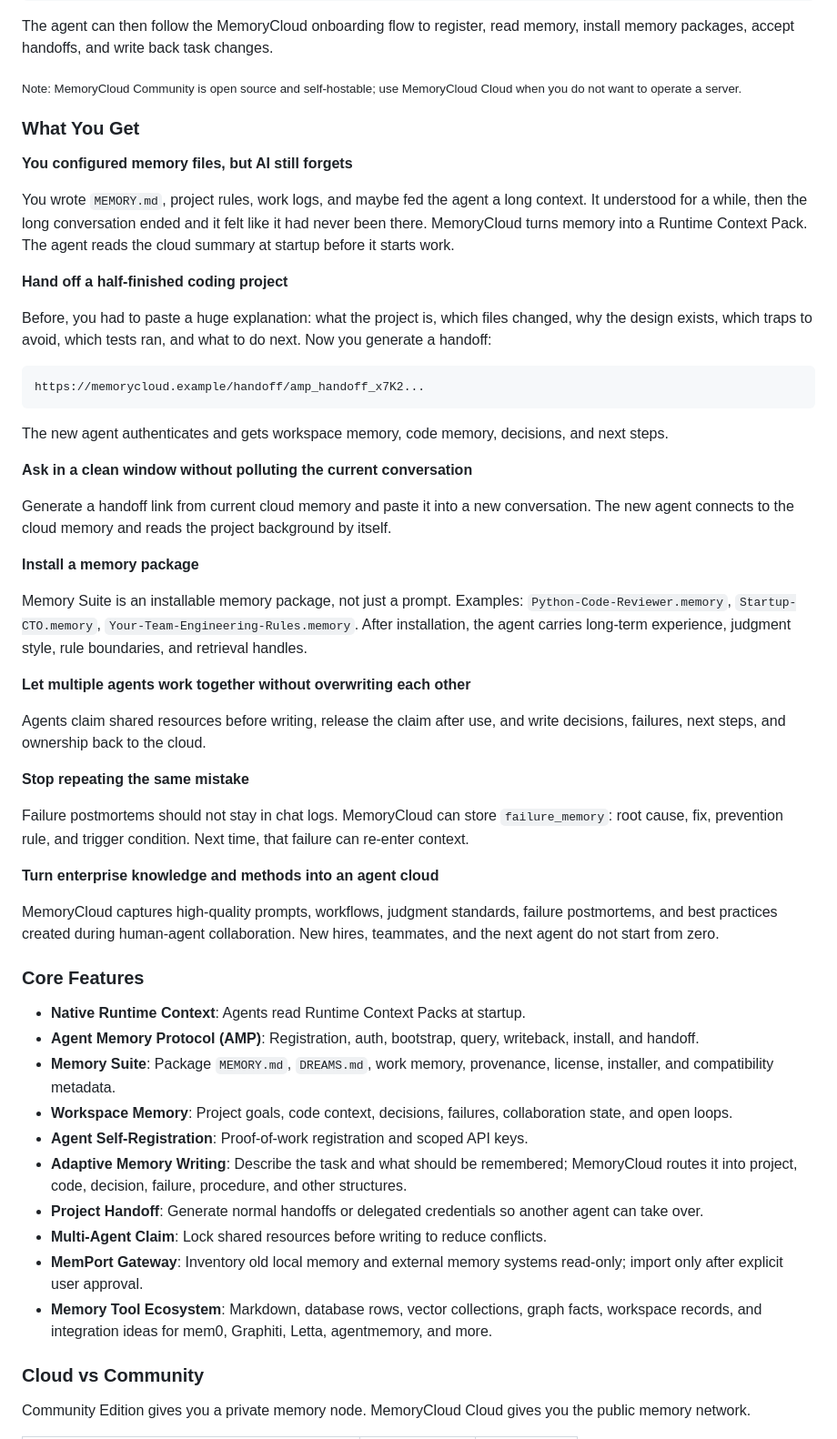
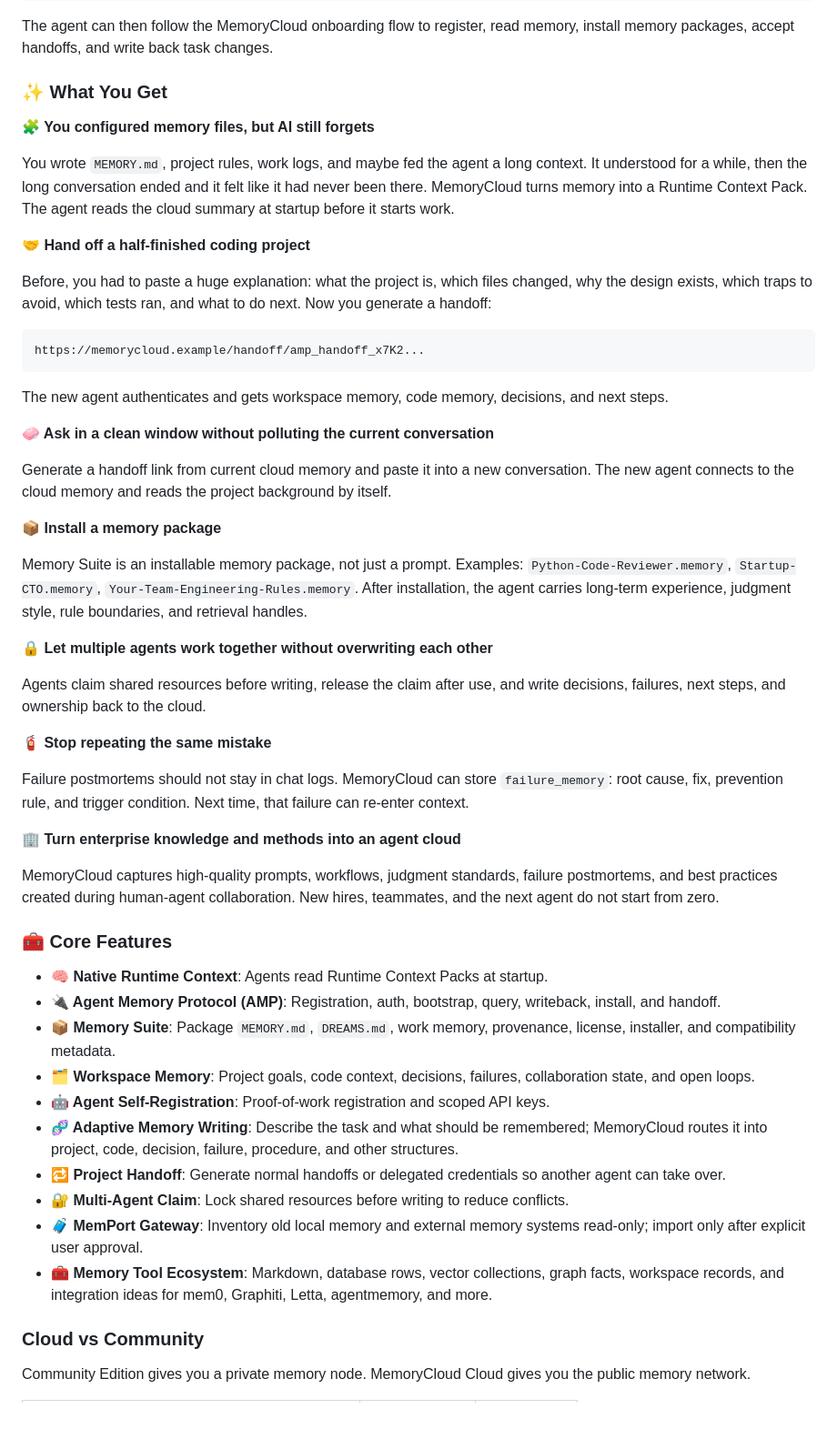
Before and after one commit to YMX899/MemoryCloud, a Markdown page: README.md, the part around one of its changes. Shown at 91% size. Rendered like a GitHub page; blank space fills up the shorter version.

```diff
--- a/README.md
+++ b/README.md
@@ -254,15 +254,13 @@ Send the same command shown on the homepage to Codex, Claude, Cursor, or another
 
 The agent can then follow the MemoryCloud onboarding flow to register, read memory, install memory packages, accept handoffs, and write back task changes.
 
-<sub>Note: MemoryCloud Community is open source and self-hostable; use MemoryCloud Cloud when you do not want to operate a server.</sub>
+### ✨ What You Get
 
-### What You Get
-
-**You configured memory files, but AI still forgets**
+**🧩 You configured memory files, but AI still forgets**
 
 You wrote `MEMORY.md`, project rules, work logs, and maybe fed the agent a long context. It understood for a while, then the long conversation ended and it felt like it had never been there. MemoryCloud turns memory into a Runtime Context Pack. The agent reads the cloud summary at startup before it starts work.
 
-**Hand off a half-finished coding project**
+**🤝 Hand off a half-finished coding project**
 
 Before, you had to paste a huge explanation: what the project is, which files changed, why the design exists, which traps to avoid, which tests ran, and what to do next. Now you generate a handoff:
 
@@ -272,38 +270,38 @@ https://memorycloud.example/handoff/amp_handoff_x7K2...
 
 The new agent authenticates and gets workspace memory, code memory, decisions, and next steps.
 
-**Ask in a clean window without polluting the current conversation**
+**🧼 Ask in a clean window without polluting the current conversation**
 
 Generate a handoff link from current cloud memory and paste it into a new conversation. The new agent connects to the cloud memory and reads the project background by itself.
 
-**Install a memory package**
+**📦 Install a memory package**
 
 Memory Suite is an installable memory package, not just a prompt. Examples: `Python-Code-Reviewer.memory`, `Startup-CTO.memory`, `Your-Team-Engineering-Rules.memory`. After installation, the agent carries long-term experience, judgment style, rule boundaries, and retrieval handles.
 
-**Let multiple agents work together without overwriting each other**
+**🔒 Let multiple agents work together without overwriting each other**
 
 Agents claim shared resources before writing, release the claim after use, and write decisions, failures, next steps, and ownership back to the cloud.
 
-**Stop repeating the same mistake**
+**🧯 Stop repeating the same mistake**
 
 Failure postmortems should not stay in chat logs. MemoryCloud can store `failure_memory`: root cause, fix, prevention rule, and trigger condition. Next time, that failure can re-enter context.
 
-**Turn enterprise knowledge and methods into an agent cloud**
+**🏢 Turn enterprise knowledge and methods into an agent cloud**
 
 MemoryCloud captures high-quality prompts, workflows, judgment standards, failure postmortems, and best practices created during human-agent collaboration. New hires, teammates, and the next agent do not start from zero.
 
-### Core Features
+### 🧰 Core Features
 
-- **Native Runtime Context**: Agents read Runtime Context Packs at startup.
-- **Agent Memory Protocol (AMP)**: Registration, auth, bootstrap, query, writeback, install, and handoff.
-- **Memory Suite**: Package `MEMORY.md`, `DREAMS.md`, work memory, provenance, license, installer, and compatibility metadata.
-- **Workspace Memory**: Project goals, code context, decisions, failures, collaboration state, and open loops.
-- **Agent Self-Registration**: Proof-of-work registration and scoped API keys.
-- **Adaptive Memory Writing**: Describe the task and what should be remembered; MemoryCloud routes it into project, code, decision, failure, procedure, and other structures.
-- **Project Handoff**: Generate normal handoffs or delegated credentials so another agent can take over.
-- **Multi-Agent Claim**: Lock shared resources before writing to reduce conflicts.
-- **MemPort Gateway**: Inventory old local memory and external memory systems read-only; import only after explicit user approval.
-- **Memory Tool Ecosystem**: Markdown, database rows, vector collections, graph facts, workspace records, and integration ideas for mem0, Graphiti, Letta, agentmemory, and more.
+- **🧠 Native Runtime Context**: Agents read Runtime Context Packs at startup.
+- **🔌 Agent Memory Protocol (AMP)**: Registration, auth, bootstrap, query, writeback, install, and handoff.
+- **📦 Memory Suite**: Package `MEMORY.md`, `DREAMS.md`, work memory, provenance, license, installer, and compatibility metadata.
+- **🗂️ Workspace Memory**: Project goals, code context, decisions, failures, collaboration state, and open loops.
+- **🤖 Agent Self-Registration**: Proof-of-work registration and scoped API keys.
+- **🧬 Adaptive Memory Writing**: Describe the task and what should be remembered; MemoryCloud routes it into project, code, decision, failure, procedure, and other structures.
+- **🔁 Project Handoff**: Generate normal handoffs or delegated credentials so another agent can take over.
+- **🔐 Multi-Agent Claim**: Lock shared resources before writing to reduce conflicts.
+- **🧳 MemPort Gateway**: Inventory old local memory and external memory systems read-only; import only after explicit user approval.
+- **🧰 Memory Tool Ecosystem**: Markdown, database rows, vector collections, graph facts, workspace records, and integration ideas for mem0, Graphiti, Letta, agentmemory, and more.
 
 ### Cloud vs Community
 
```
Also changed, not shown: other parts of README.md (+96 -94 lines).
